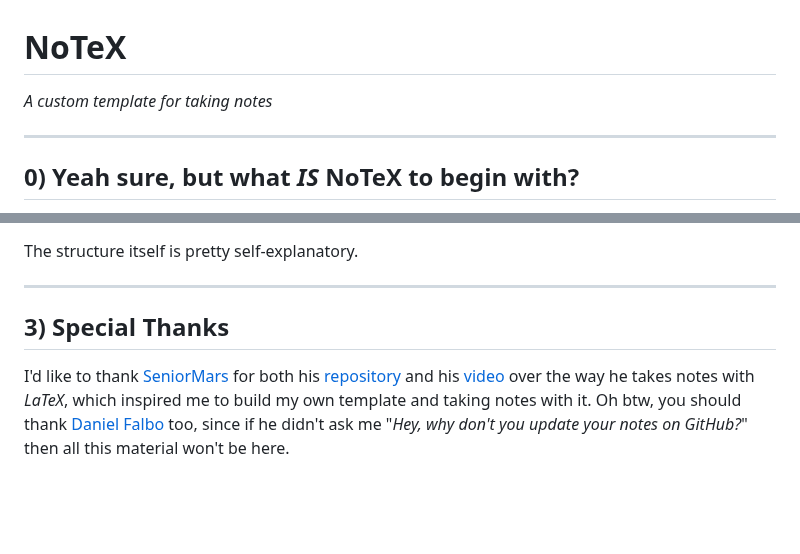
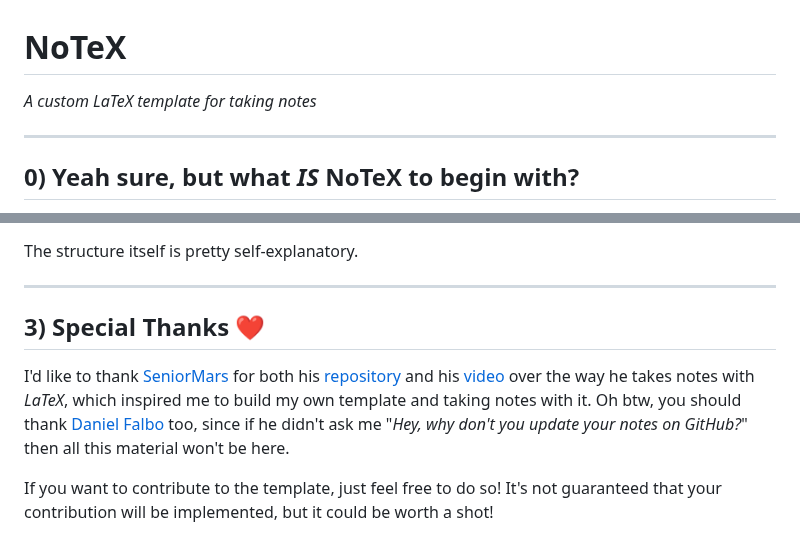
Before and after one commit to ElBi21/NoTeX, a Markdown page: README.md, 2 parts joined by grey strips. Rendered like a GitHub page; blank space fills up the shorter version.

```diff
--- a/README.md
+++ b/README.md
@@ -1,6 +1,6 @@
 # NoTeX
 
-_A custom template for taking notes_
+_A custom LaTeX template for taking notes_
 
 ---
 
@@ -90,6 +90,8 @@ The structure itself is pretty self-explanatory.
 
 ---
 
-## 3) Special Thanks
+## 3) Special Thanks ❤️
 
 I'd like to thank [SeniorMars](https://github.com/SeniorMars) for both his [repository](https://github.com/SeniorMars/dotfiles) and his [video](https://www.youtube.com/watch?v=DOtM1mrWjUo) over the way he takes notes with _LaTeX_, which inspired me to build my own template and taking notes with it. Oh btw, you should thank [Daniel Falbo](https://github.com/danielfalbo) too, since if he didn't ask me "_Hey, why don't you update your notes on GitHub?_" then all this material won't be here.
+
+If you want to contribute to the template, just feel free to do so! It's not guaranteed that your contribution will be implemented, but it could be worth a shot!
```
